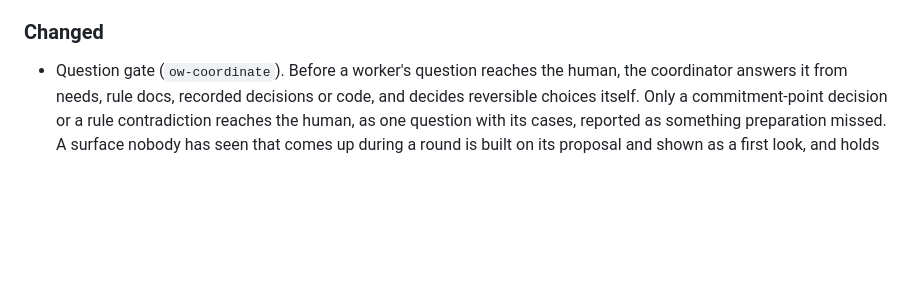
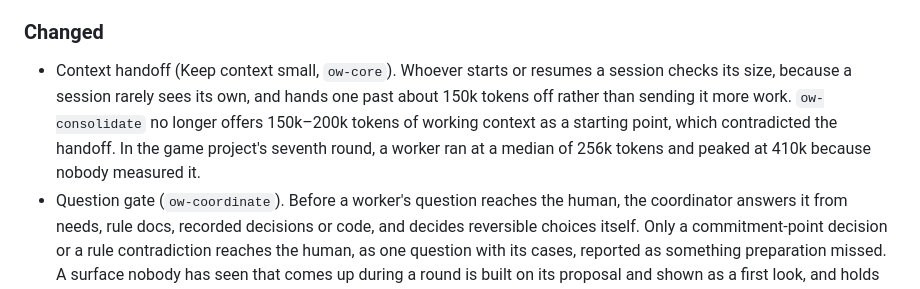
Before and after one commit to yisyang/open-wish, a Markdown page: CHANGELOG.md, the part around the change. Drawn GitHub-style; blank space fills up the shorter version.

Commit message:
Have whoever starts a session enforce the context handoff

```diff
--- a/CHANGELOG.md
+++ b/CHANGELOG.md
@@ -13,6 +13,12 @@ one of them, a cancellation rule, needed to hold any work.
 
 ### Changed
 
+- Context handoff (Keep context small, `ow-core`). Whoever starts or resumes a session
+  checks its size, because a session rarely sees its own, and hands one past about
+  150k tokens off rather than sending it more work. `ow-consolidate` no longer offers
+  150k–200k tokens of working context as a starting point, which contradicted the
+  handoff. In the game project's seventh round, a worker ran at a median of 256k
+  tokens and peaked at 410k because nobody measured it.
 - Question gate (`ow-coordinate`). Before a worker's question reaches the human, the
   coordinator answers it from needs, rule docs, recorded decisions or code, and
   decides reversible choices itself. Only a commitment-point decision or a rule
```
Also changed, not shown: 2 other files.
